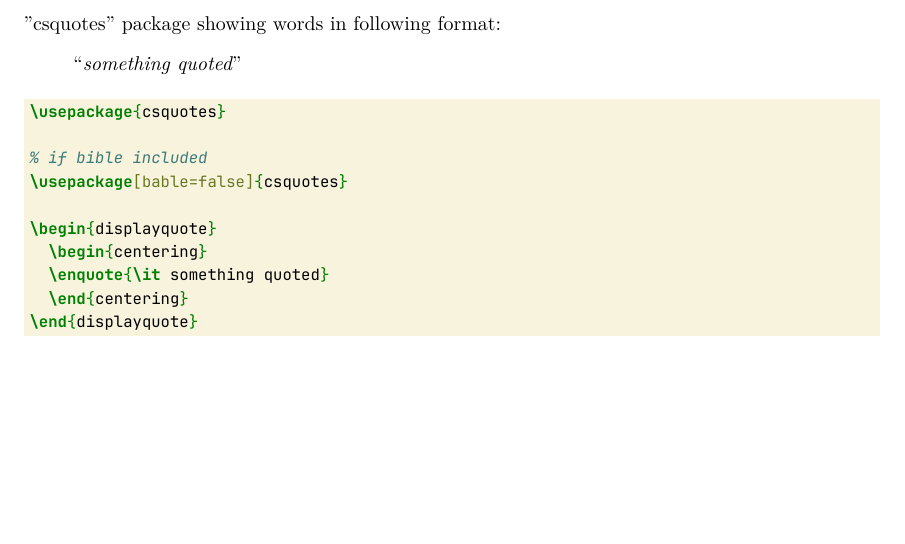
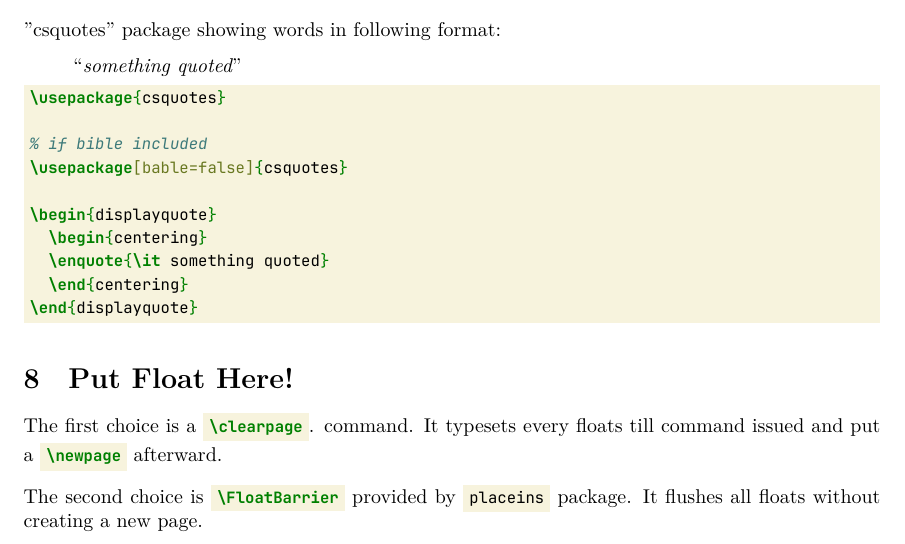
Before and after one commit to kd-docs/latex-writing-guide, a LaTeX document (main.tex): part of page 4 of 4, cut so that both start at the same text, the shorter picture padded with empty space. Compiled offline with XeLaTeX.

Commit message:
float control

```diff
--- a/main.tex
+++ b/main.tex
@@ -7,6 +7,7 @@
 \input{header-preferred}
 \input{header-codelisting}
 
+\usepackage{parskip} % paragraph with have no indent but wider vertical gap
 \usepackage{graphicx} % figures
 \usepackage{hyperref}
 \usepackage{csquotes}
@@ -132,6 +133,16 @@ Following commands are provided to cite a reference:
 \end{displayquote}
 \end{minted}
 
+\section{Put float here!}
+
+The first choice is a \mintinline{latex}{\clearpage}. command. It typesets
+every floats till command issued and put a \mintinline{latex}{\newpage}
+afterward.
+
+The second choice is \mintinline{latex}{\FloatBarrier} provided by
+\mintinline{latex}{placeins} package. It flushes all floats without creating a
+new page.
+
 \end{document}
 
 
```
